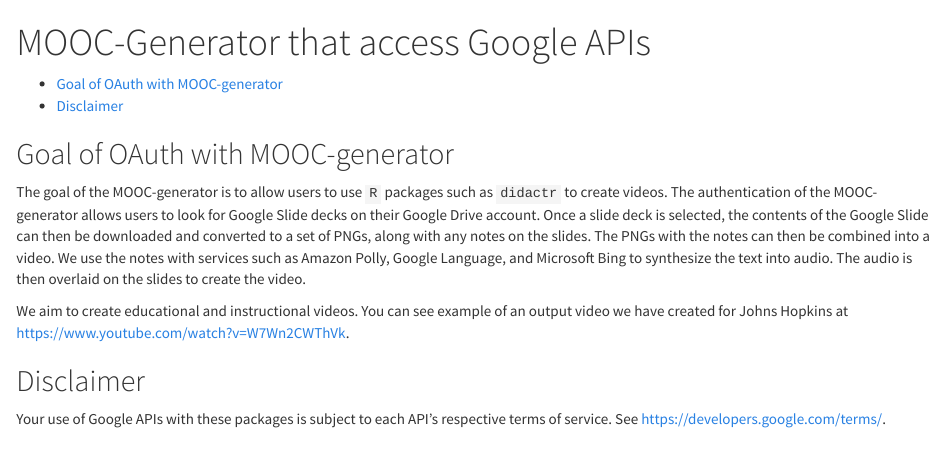
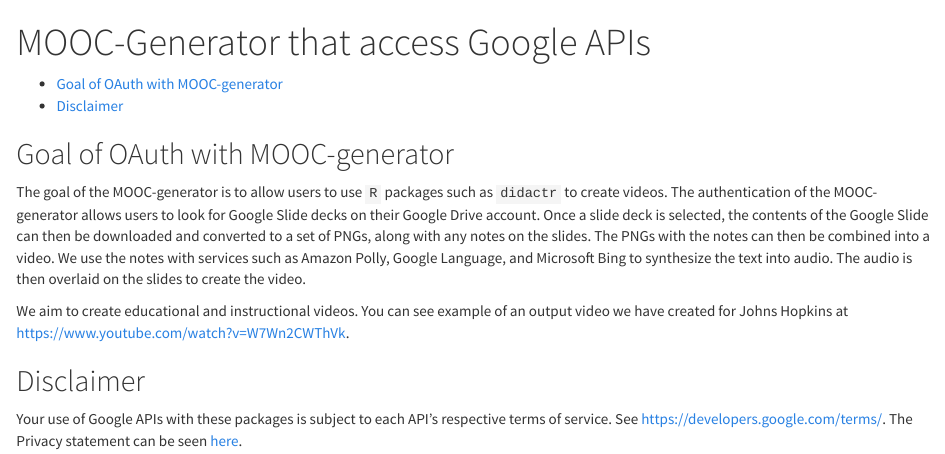
Before and after one commit to muschellij2/muschellij2.github.io, an R Markdown document (mooc-generator/index.Rmd): the page in a window 1100 px wide, from its top. The pictures show the output file mooc-generator/index.html that the author committed with the source, opened offline.

Commit message:
updated privacy

```diff
--- a/mooc-generator/index.Rmd
+++ b/mooc-generator/index.Rmd
@@ -20,4 +20,4 @@
 ## Disclaimer
 
 Your use of Google APIs with these packages is subject to each API's respective
-terms of service. See <https://developers.google.com/terms/>.
+terms of service. See <https://developers.google.com/terms/>.  The Privacy statement can be seen [here](../google_privacy_policy.html).
```
Also changed, not shown: mooc-generator/index.html, 1 other file.
